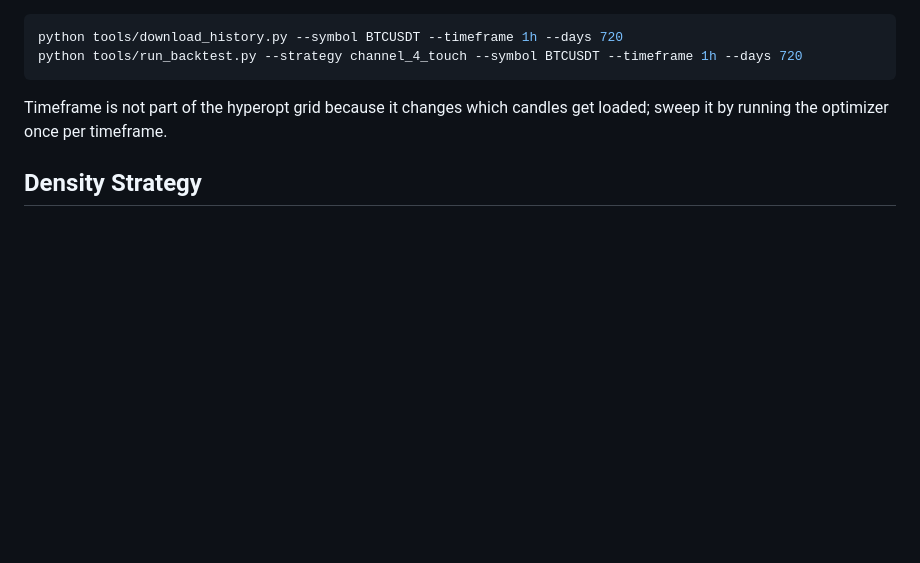
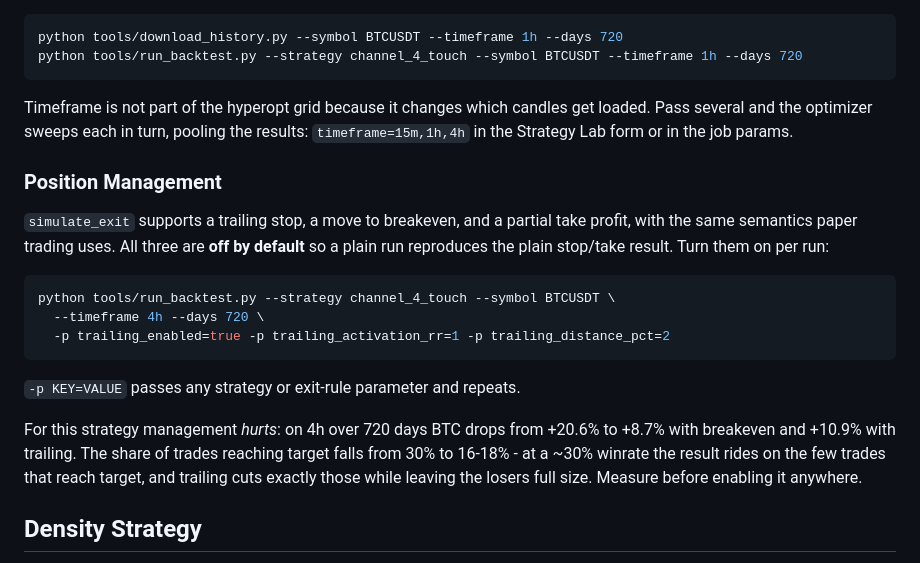
Before and after one commit to faafaafuu/HFT-strat, a Markdown page: README.md, the part around the change. Drawn GitHub-style; blank space fills up the shorter version.

Commit message:
README: трейлинг в бэктесте и перебор по нескольким таймфреймам
Co-Authored-By: Claude Opus 4.8 <noreply@anthropic.com>

````diff
--- a/README.md
+++ b/README.md
@@ -311,7 +311,29 @@ python tools/run_backtest.py --strategy channel_4_touch --symbol BTCUSDT --timef
 ```
 
 Timeframe is not part of the hyperopt grid because it changes which candles get
-loaded; sweep it by running the optimizer once per timeframe.
+loaded. Pass several and the optimizer sweeps each in turn, pooling the results:
+`timeframe=15m,1h,4h` in the Strategy Lab form or in the job params.
+
+### Position Management
+
+`simulate_exit` supports a trailing stop, a move to breakeven, and a partial take
+profit, with the same semantics paper trading uses. All three are **off by
+default** so a plain run reproduces the plain stop/take result. Turn them on per
+run:
+
+```bash
+python tools/run_backtest.py --strategy channel_4_touch --symbol BTCUSDT \
+  --timeframe 4h --days 720 \
+  -p trailing_enabled=true -p trailing_activation_rr=1 -p trailing_distance_pct=2
+```
+
+`-p KEY=VALUE` passes any strategy or exit-rule parameter and repeats.
+
+For this strategy management *hurts*: on 4h over 720 days BTC drops from +20.6%
+to +8.7% with breakeven and +10.9% with trailing. The share of trades reaching
+target falls from 30% to 16-18% - at a ~30% winrate the result rides on the few
+trades that reach target, and trailing cuts exactly those while leaving the
+losers full size. Measure before enabling it anywhere.
 
 ## Density Strategy
 
````
